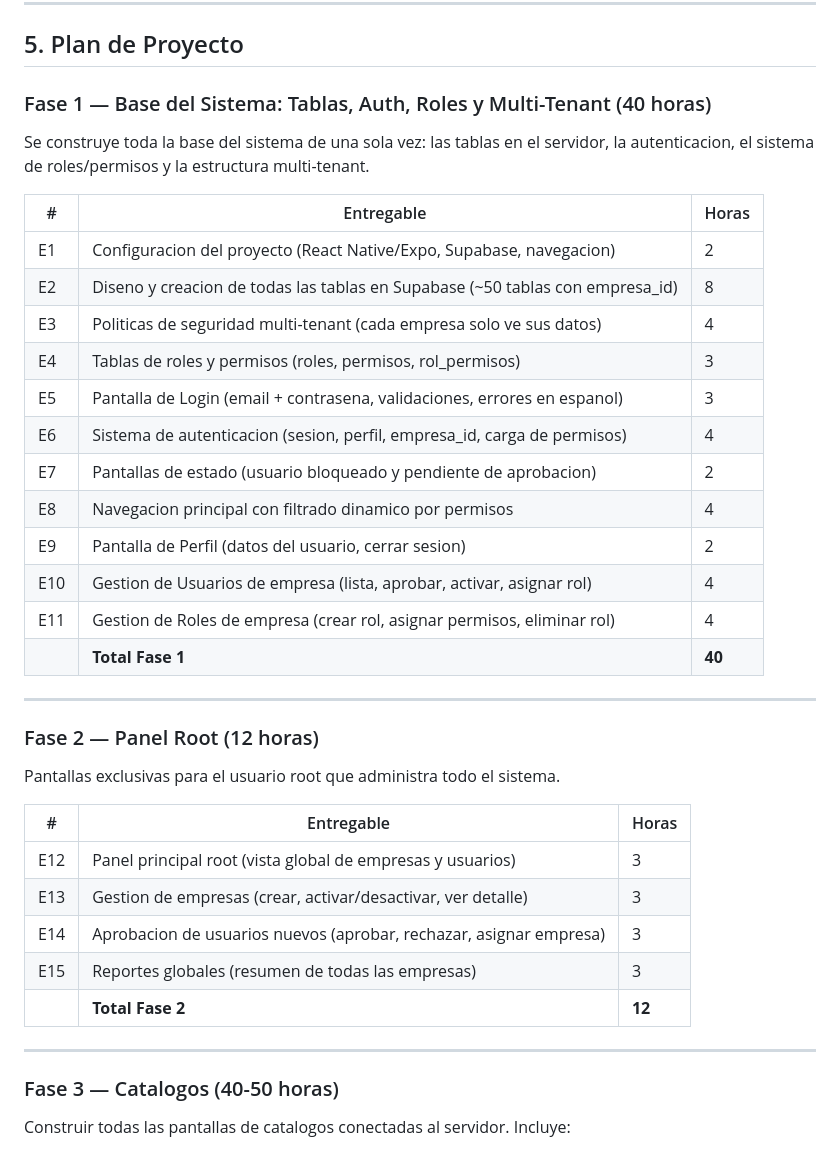
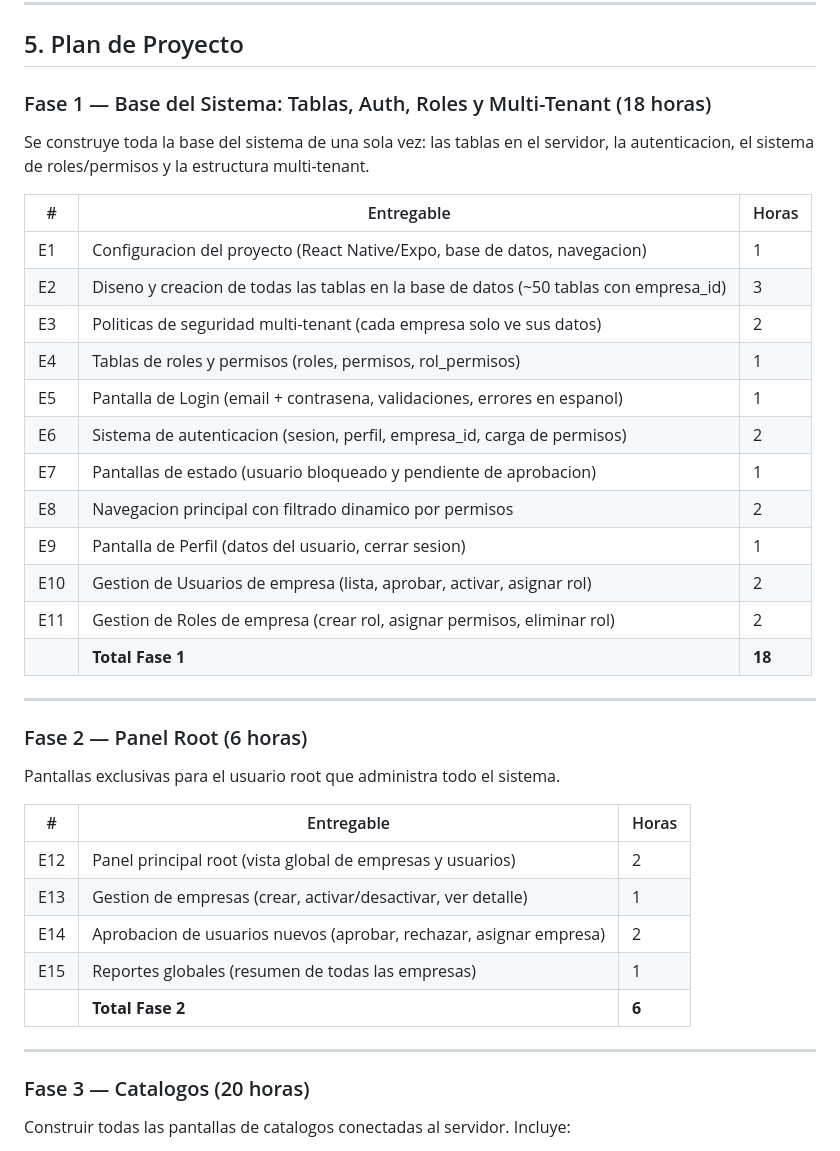
Before and after one commit to salosenado/Textil_Manager, a Markdown page: PLAN_IMPLEMENTACION.md, the part around one of its changes. Rendered like a GitHub page.

```diff
--- a/PLAN_IMPLEMENTACION.md
+++ b/PLAN_IMPLEMENTACION.md
@@ -194,42 +194,42 @@ Todo vive en la base de datos propia. No hay dependencia de ningun servicio exte
 
 ## 5. Plan de Proyecto
 
-### Fase 1 — Base del Sistema: Tablas, Auth, Roles y Multi-Tenant (40 horas)
+### Fase 1 — Base del Sistema: Tablas, Auth, Roles y Multi-Tenant (18 horas)
 
 Se construye toda la base del sistema de una sola vez: las tablas en el servidor, la autenticacion, el sistema de roles/permisos y la estructura multi-tenant.
 
 | # | Entregable | Horas |
 |---|-----------|-------|
-| E1 | Configuracion del proyecto (React Native/Expo, Supabase, navegacion) | 2 |
-| E2 | Diseno y creacion de todas las tablas en Supabase (~50 tablas con empresa_id) | 8 |
-| E3 | Politicas de seguridad multi-tenant (cada empresa solo ve sus datos) | 4 |
-| E4 | Tablas de roles y permisos (roles, permisos, rol_permisos) | 3 |
-| E5 | Pantalla de Login (email + contrasena, validaciones, errores en espanol) | 3 |
-| E6 | Sistema de autenticacion (sesion, perfil, empresa_id, carga de permisos) | 4 |
-| E7 | Pantallas de estado (usuario bloqueado y pendiente de aprobacion) | 2 |
-| E8 | Navegacion principal con filtrado dinamico por permisos | 4 |
-| E9 | Pantalla de Perfil (datos del usuario, cerrar sesion) | 2 |
-| E10 | Gestion de Usuarios de empresa (lista, aprobar, activar, asignar rol) | 4 |
-| E11 | Gestion de Roles de empresa (crear rol, asignar permisos, eliminar rol) | 4 |
-| | **Total Fase 1** | **40** |
+| E1 | Configuracion del proyecto (React Native/Expo, base de datos, navegacion) | 1 |
+| E2 | Diseno y creacion de todas las tablas en la base de datos (~50 tablas con empresa_id) | 3 |
+| E3 | Politicas de seguridad multi-tenant (cada empresa solo ve sus datos) | 2 |
+| E4 | Tablas de roles y permisos (roles, permisos, rol_permisos) | 1 |
+| E5 | Pantalla de Login (email + contrasena, validaciones, errores en espanol) | 1 |
+| E6 | Sistema de autenticacion (sesion, perfil, empresa_id, carga de permisos) | 2 |
+| E7 | Pantallas de estado (usuario bloqueado y pendiente de aprobacion) | 1 |
+| E8 | Navegacion principal con filtrado dinamico por permisos | 2 |
+| E9 | Pantalla de Perfil (datos del usuario, cerrar sesion) | 1 |
+| E10 | Gestion de Usuarios de empresa (lista, aprobar, activar, asignar rol) | 2 |
+| E11 | Gestion de Roles de empresa (crear rol, asignar permisos, eliminar rol) | 2 |
+| | **Total Fase 1** | **18** |
 
 ---
 
-### Fase 2 — Panel Root (12 horas)
+### Fase 2 — Panel Root (6 horas)
 
 Pantallas exclusivas para el usuario root que administra todo el sistema.
 
 | # | Entregable | Horas |
 |---|-----------|-------|
-| E12 | Panel principal root (vista global de empresas y usuarios) | 3 |
-| E13 | Gestion de empresas (crear, activar/desactivar, ver detalle) | 3 |
-| E14 | Aprobacion de usuarios nuevos (aprobar, rechazar, asignar empresa) | 3 |
-| E15 | Reportes globales (resumen de todas las empresas) | 3 |
-| | **Total Fase 2** | **12** |
+| E12 | Panel principal root (vista global de empresas y usuarios) | 2 |
+| E13 | Gestion de empresas (crear, activar/desactivar, ver detalle) | 1 |
+| E14 | Aprobacion de usuarios nuevos (aprobar, rechazar, asignar empresa) | 2 |
+| E15 | Reportes globales (resumen de todas las empresas) | 1 |
+| | **Total Fase 2** | **6** |
 
 ---
 
-### Fase 3 — Catalogos (40-50 horas)
+### Fase 3 — Catalogos (20 horas)
 
 Construir todas las pantallas de catalogos conectadas al servidor. Incluye:
 
```
Also changed, not shown: other parts of PLAN_IMPLEMENTACION.md (+24 -24 lines).
